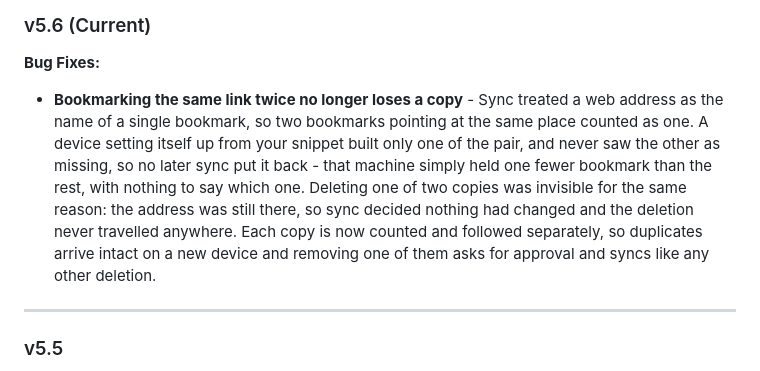
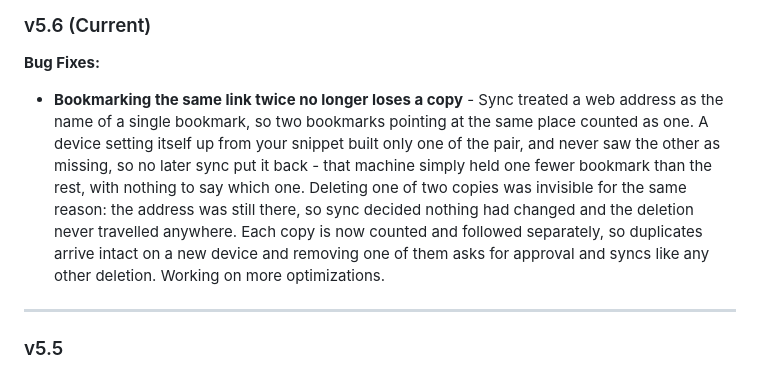
Before and after one commit to AbsoluteXYZero/Bookmark-Manager-Zero-Web, a Markdown page: CHANGELOG.md, the part around the change. Rendered like a GitHub page.

Commit message:
small change for redeploy

```diff
--- a/CHANGELOG.md
+++ b/CHANGELOG.md
@@ -3,7 +3,7 @@
 ### v5.6 (Current)
 
 **Bug Fixes:**
-- **Bookmarking the same link twice no longer loses a copy** - Sync treated a web address as the name of a single bookmark, so two bookmarks pointing at the same place counted as one. A device setting itself up from your snippet built only one of the pair, and never saw the other as missing, so no later sync put it back - that machine simply held one fewer bookmark than the rest, with nothing to say which one. Deleting one of two copies was invisible for the same reason: the address was still there, so sync decided nothing had changed and the deletion never travelled anywhere. Each copy is now counted and followed separately, so duplicates arrive intact on a new device and removing one of them asks for approval and syncs like any other deletion.
+- **Bookmarking the same link twice no longer loses a copy** - Sync treated a web address as the name of a single bookmark, so two bookmarks pointing at the same place counted as one. A device setting itself up from your snippet built only one of the pair, and never saw the other as missing, so no later sync put it back - that machine simply held one fewer bookmark than the rest, with nothing to say which one. Deleting one of two copies was invisible for the same reason: the address was still there, so sync decided nothing had changed and the deletion never travelled anywhere. Each copy is now counted and followed separately, so duplicates arrive intact on a new device and removing one of them asks for approval and syncs like any other deletion. Working on more optimizations.
 
 ---
 
```
